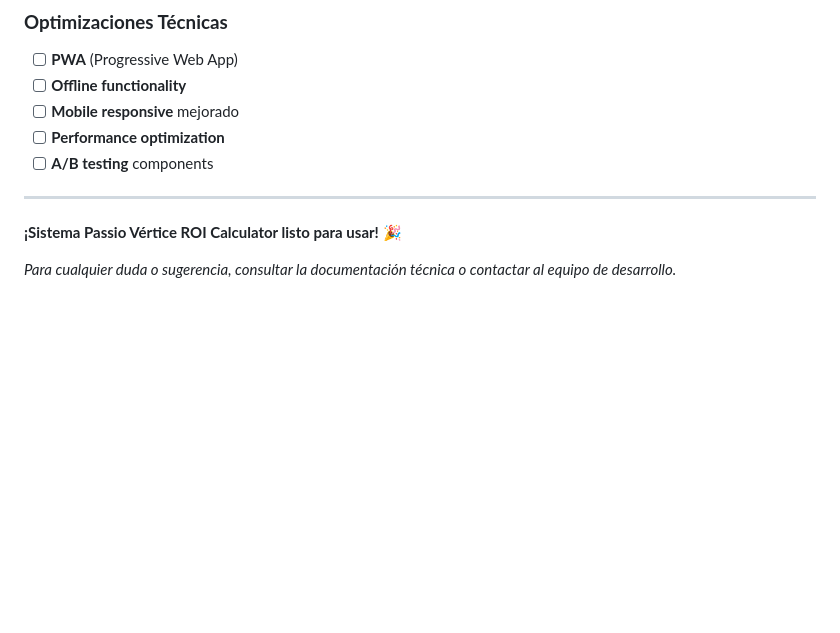
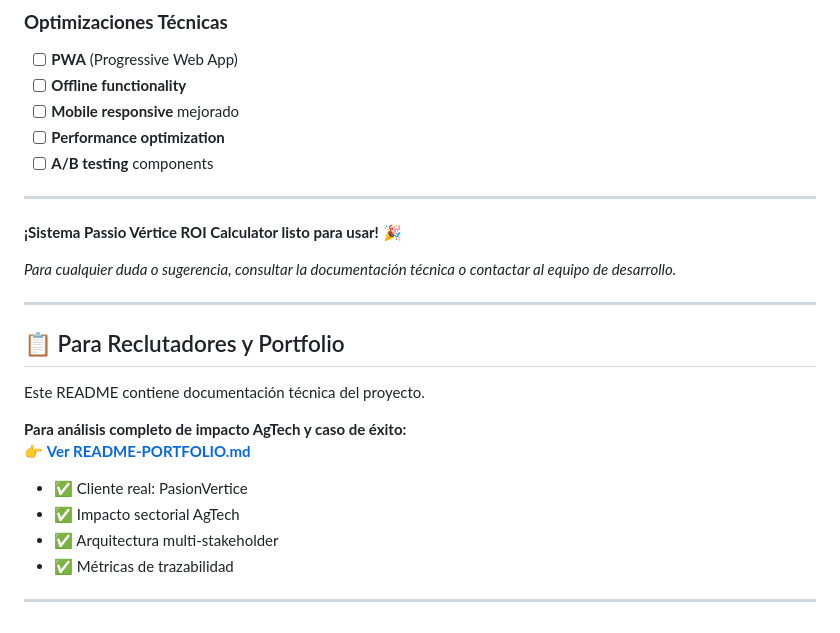
Before and after one commit to frantastico-rgb/vendor2, a Markdown page: README.md, the part around the change. GitHub-like rendering; blank space fills up the shorter version.

Commit message:
Docs: add cross-reference to portfolio README Revise README.md for comprehensive project documentation
Updated the README.md to include detailed project information, features, usage instructions, maintenance files, update processes, best practices, troubleshooting, metrics, responsibilities, support contact, version history, and planned improvements.

```diff
--- a/README.md
+++ b/README.md
@@ -302,4 +302,24 @@ console.log("calculateROI function exists:", typeof calculateROI);
 
 **¡Sistema Passio Vértice ROI Calculator listo para usar!** 🎉
 
+
+
+
 *Para cualquier duda o sugerencia, consultar la documentación técnica o contactar al equipo de desarrollo.*
+
+
+---
+
+## 📋 Para Reclutadores y Portfolio
+
+Este README contiene documentación técnica del proyecto.
+
+**Para análisis completo de impacto AgTech y caso de éxito:**
+👉 **[Ver README-PORTFOLIO.md](README-PORTFOLIO.md)**
+
+- ✅ Cliente real: PasionVertice
+- ✅ Impacto sectorial AgTech
+- ✅ Arquitectura multi-stakeholder
+- ✅ Métricas de trazabilidad
+
+---
```
